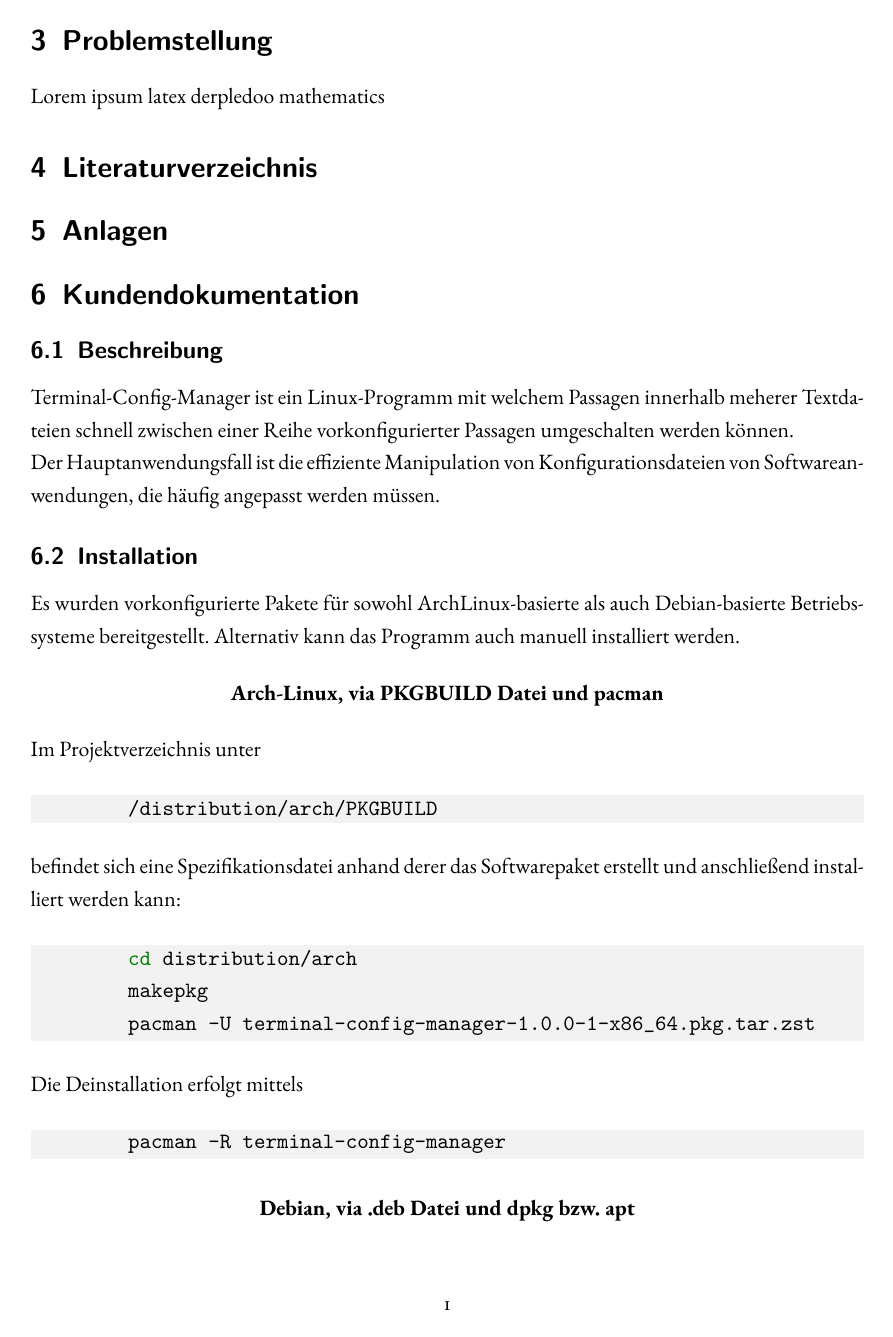
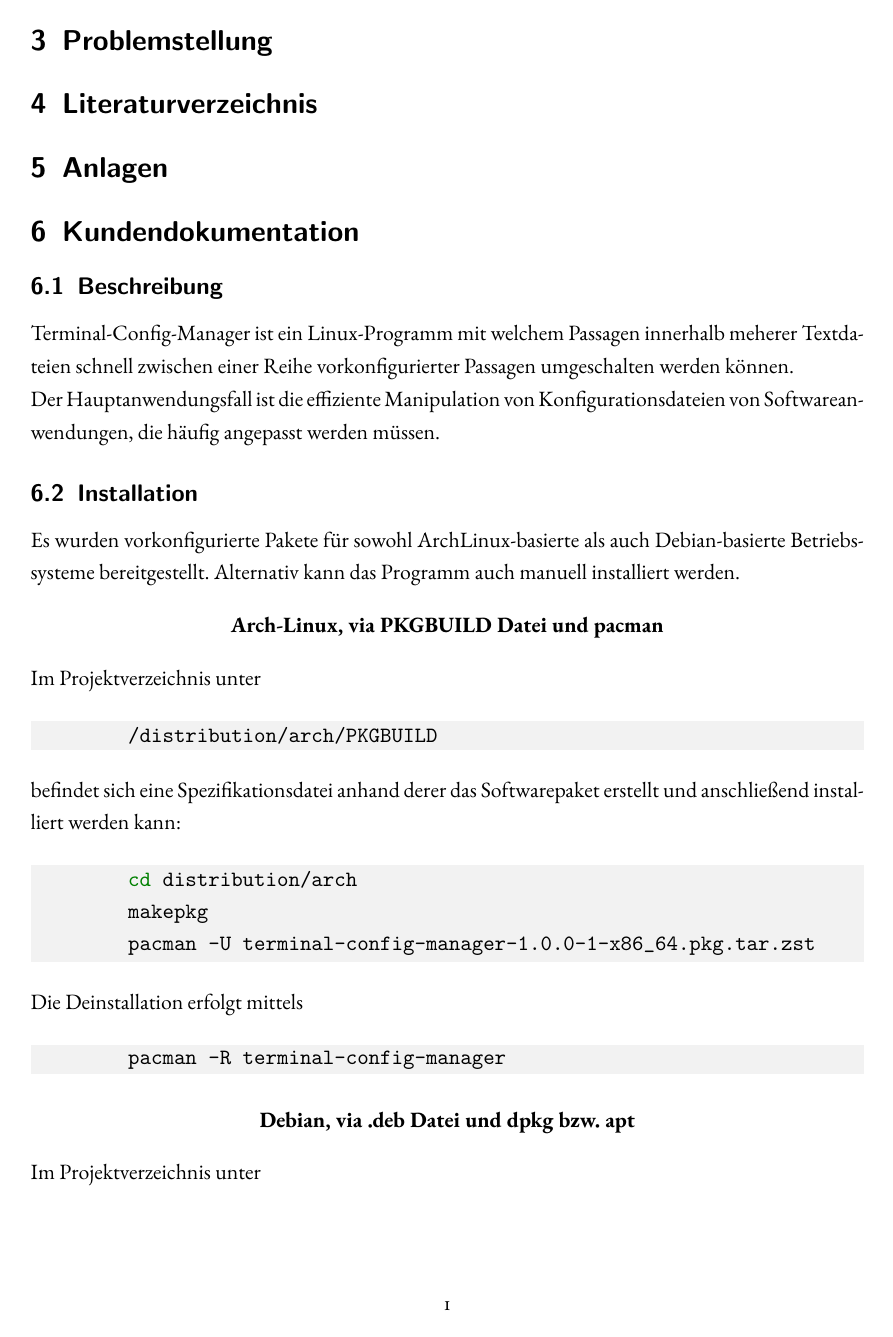
Before and after one commit to AndreiUlmeyda/terminal-config-manager, a LaTeX document (doc/azubi-project/projektdokumentation/projektdokumentation.tex, which reads doc/azubi-project/projektdokumentation/sections/glossar.tex): page 9 of 12. Compiled offline with pdfLaTeX.

Commit message:
separate glossary, add a few images

```diff
--- a/doc/azubi-project/projektdokumentation/projektdokumentation.tex
+++ b/doc/azubi-project/projektdokumentation/projektdokumentation.tex
@@ -1,6 +1,6 @@
 %! Date = 18/07/2022
 
-\documentclass[a4paper,11pt]{scrartcl} % scrartcl scrreprt scrbook
+\documentclass[a4paper,11pt,draft=false]{scrartcl} % scrartcl scrreprt scrbook
 
 \usepackage{ebgaramond} % gillius ebgaramond
 \usepackage{amsmath}
@@ -17,22 +17,7 @@
 \newcommand{\heading}[1]{\multicolumn{1}{c}{#1}}
 \setlength{\parindent}{0pt} % disable weird indentation after \begin...\end sections for now
 
-\makeglossaries
-
-\newglossaryentry{latex}
-{
-	name=latex,
-	description={Is a markup language specially suited
-			for scientific documents}
-}
-
-\newglossaryentry{maths}
-{
-    name=mathematics,
-    description={Mathematics is what mathematicians do}
-}
-
-\glsaddall
+\input{sections/glossar.tex}
 
 \author{Adrian Schurz}
 \title{Terminal-Config-Manager\\
@@ -62,7 +47,6 @@
 \pagenumbering{arabic}
 
 \section{Problemstellung}
-Lorem ipsum \gls{latex} derpledoo \gls{maths}
 
 \section{Literaturverzeichnis}
 
--- /dev/null
+++ b/doc/azubi-project/projektdokumentation/sections/glossar.tex
@@ -0,0 +1,11 @@
+\makeglossaries
+
+\newglossaryentry{Passage}
+{
+    name=Passage,
+    description={Bezeichnet ein Stück Text aus einer Textdatei. Dabei
+            wird sich meist auf eine in der Konfigurationsdatei spezifizierte
+            Zieldatei des Programms bezogen.}
+}
+
+\glsaddall
```
Also changed, not shown: doc/azubi-project/projektdokumentation/images/domain-driven-design-layers.png (added), doc/azubi-project/projektdokumentation/images/module-dependency-graph.png (added), doc/azubi-project/projektdokumentation/projektdokumentation.pdf.
